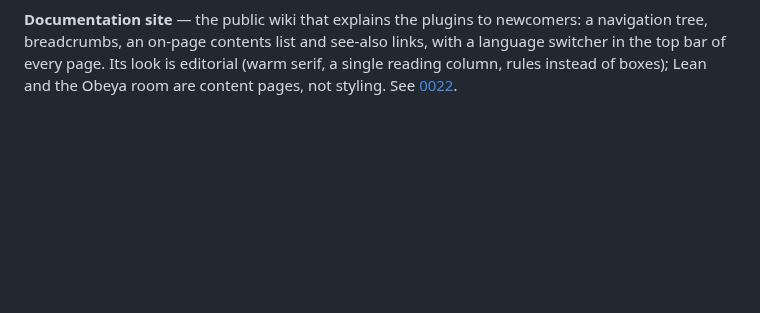
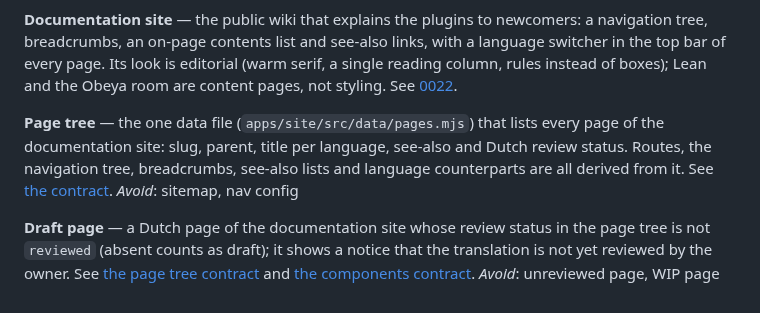
Before and after one commit to WimSuenens/agent-plugins, a Markdown page: CONTEXT.md, the part around the change. GitHub-like rendering; blank space fills up the shorter version.

Commit message:
#188 architect: glossary terms page tree and draft page
Co-Authored-By: Claude Sonnet 5.5 <noreply@anthropic.com>

```diff
--- a/CONTEXT.md
+++ b/CONTEXT.md
@@ -138,3 +138,9 @@ _Avoid_: origin, status (status is the board's field)
 _Avoid_: skin, dashboard
 
 **Documentation site** — the public wiki that explains the plugins to newcomers: a navigation tree, breadcrumbs, an on-page contents list and see-also links, with a language switcher in the top bar of every page. Its look is editorial (warm serif, a single reading column, rules instead of boxes); Lean and the Obeya room are content pages, not styling. See [0022](docs/adr/0022-the-documentation-site-has-an-editorial-wiki-look.md).
+
+**Page tree** — the one data file (`apps/site/src/data/pages.mjs`) that lists every page of the documentation site: slug, parent, title per language, see-also and Dutch review status. Routes, the navigation tree, breadcrumbs, see-also lists and language counterparts are all derived from it. See [the contract](contracts/188-page-tree.md).
+_Avoid_: sitemap, nav config
+
+**Draft page** — a Dutch page of the documentation site whose review status in the page tree is not `reviewed` (absent counts as draft); it shows a notice that the translation is not yet reviewed by the owner. See [the page tree contract](contracts/188-page-tree.md) and [the components contract](contracts/188-wiki-components.md).
+_Avoid_: unreviewed page, WIP page
```
Also changed, not shown: contracts/188-page-tree.md (+1 -1 lines).
